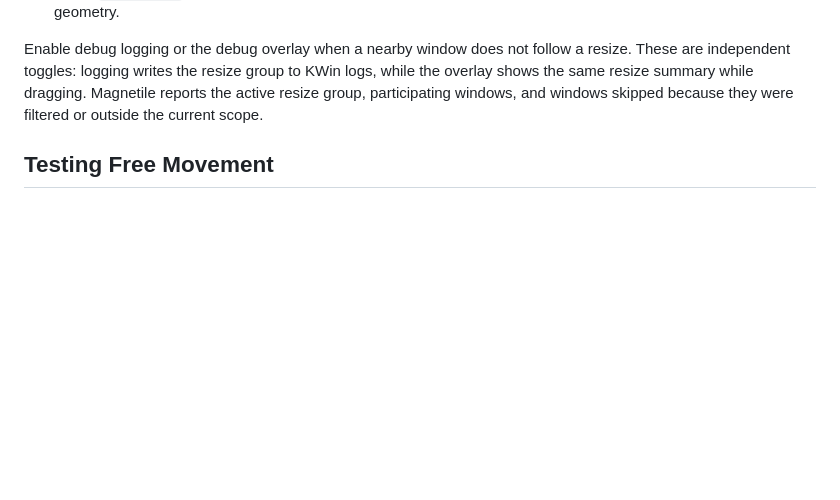
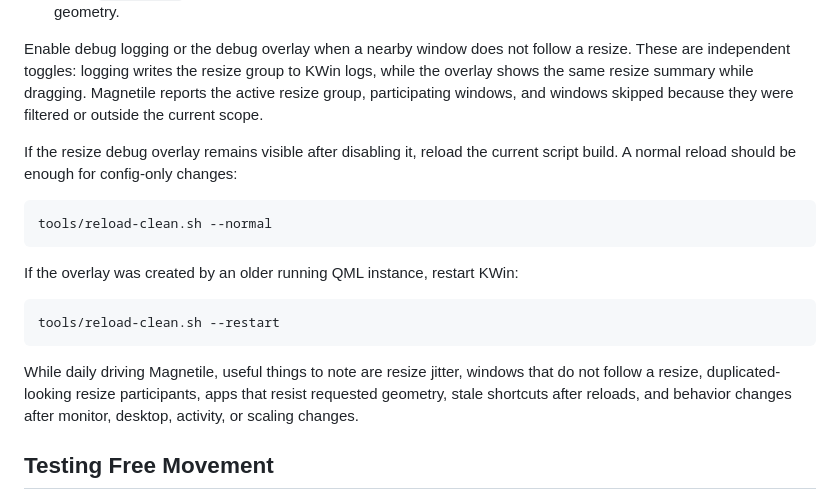
Before and after one commit to jcearnal/magnetile, a Markdown page: README.md, the part around the change. Rendered like a GitHub page; blank space fills up the shorter version.

Commit message:
Document daily resize testing notes

````diff
--- a/README.md
+++ b/README.md
@@ -558,6 +558,24 @@ KWin logs, while the overlay shows the same resize summary while dragging.
 Magnetile reports the active resize group, participating windows, and windows
 skipped because they were filtered or outside the current scope.
 
+If the resize debug overlay remains visible after disabling it, reload the
+current script build. A normal reload should be enough for config-only changes:
+
+```sh
+tools/reload-clean.sh --normal
+```
+
+If the overlay was created by an older running QML instance, restart KWin:
+
+```sh
+tools/reload-clean.sh --restart
+```
+
+While daily driving Magnetile, useful things to note are resize jitter, windows
+that do not follow a resize, duplicated-looking resize participants, apps that
+resist requested geometry, stale shortcuts after reloads, and behavior changes
+after monitor, desktop, activity, or scaling changes.
+
 ## Testing Free Movement
 
 1. Move a window into a zone.
````
Also changed, not shown: PROJECT_DESIGN.md (+8 -1 lines).
